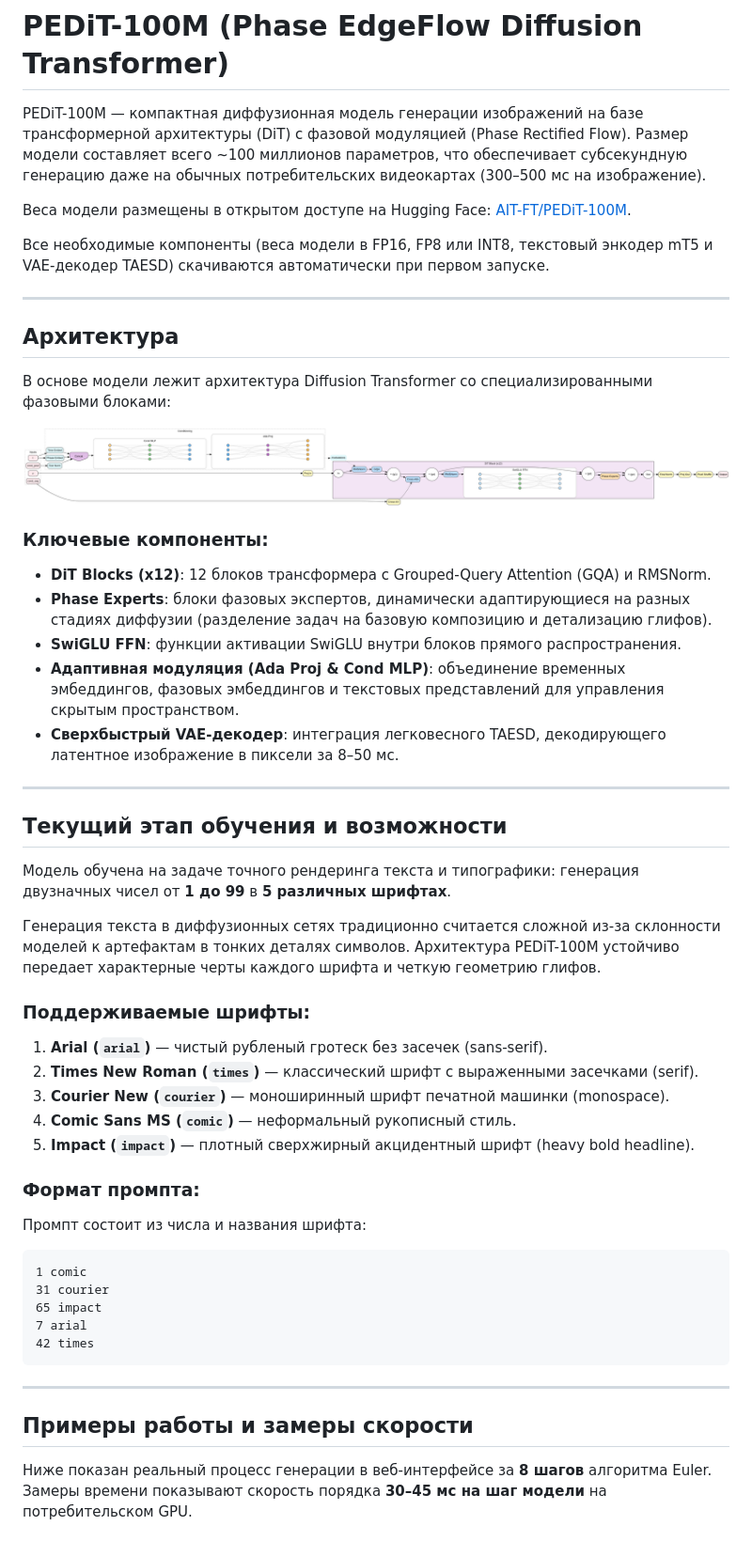
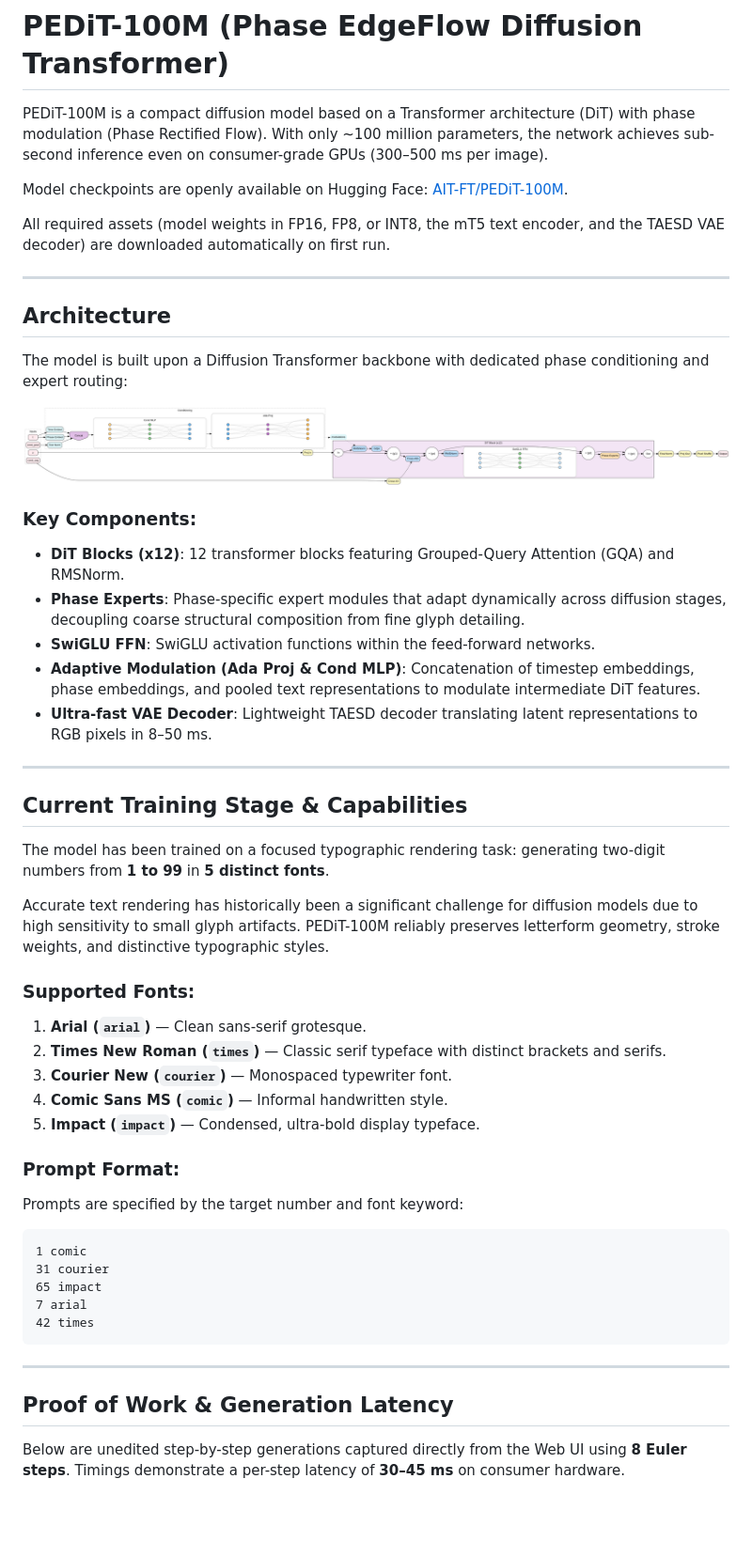
Before and after one commit to AIT-FT/PEDiT-inference-100M, a Markdown page: README.md, the part around one of its changes. Shown at 94% size. Rendered like a GitHub page; blank space fills up the shorter version.

````diff
--- a/README.md
+++ b/README.md
@@ -1,14 +1,14 @@
 # PEDiT-100M (Phase EdgeFlow Diffusion Transformer)
 
-PEDiT-100M — компактная диффузионная модель генерации изображений на базе трансформерной архитектуры (DiT) с фазовой модуляцией (Phase Rectified Flow). Размер модели составляет всего ~100 миллионов параметров, что обеспечивает субсекундную генерацию даже на обычных потребительских видеокартах (300–500 мс на изображение).
+PEDiT-100M is a compact diffusion model based on a Transformer architecture (DiT) with phase modulation (Phase Rectified Flow). With only ~100 million parameters, the network achieves sub-second inference even on consumer-grade GPUs (300–500 ms per image).
 
-Веса модели размещены в открытом доступе на Hugging Face: [AIT-FT/PEDiT-100M](https://huggingface.co/AIT-FT/PEDiT-100M).
+Model checkpoints are openly available on Hugging Face: [AIT-FT/PEDiT-100M](https://huggingface.co/AIT-FT/PEDiT-100M).
 
-Все необходимые компоненты (веса модели в FP16, FP8 или INT8, текстовый энкодер mT5 и VAE-декодер TAESD) скачиваются автоматически при первом запуске.
+All required assets (model weights in FP16, FP8, or INT8, the mT5 text encoder, and the TAESD VAE decoder) are downloaded automatically on first run.
 
 ---
 
-## Архитектура
+## Architecture
 
-В основе модели лежит архитектура Diffusion Transformer со специализированными фазовыми блоками:
+The model is built upon a Diffusion Transformer backbone with dedicated phase conditioning and expert routing:
 
@@ -16,28 +16,28 @@ PEDiT-100M — компактная диффузионная модель ген
 
-### Ключевые компоненты:
-* **DiT Blocks (x12)**: 12 блоков трансформера с Grouped-Query Attention (GQA) и RMSNorm.
-* **Phase Experts**: блоки фазовых экспертов, динамически адаптирующиеся на разных стадиях диффузии (разделение задач на базовую композицию и детализацию глифов).
-* **SwiGLU FFN**: функции активации SwiGLU внутри блоков прямого распространения.
-* **Адаптивная модуляция (Ada Proj & Cond MLP)**: объединение временных эмбеддингов, фазовых эмбеддингов и текстовых представлений для управления скрытым пространством.
-* **Сверхбыстрый VAE-декодер**: интеграция легковесного TAESD, декодирующего латентное изображение в пиксели за 8–50 мс.
+### Key Components:
+* **DiT Blocks (x12)**: 12 transformer blocks featuring Grouped-Query Attention (GQA) and RMSNorm.
+* **Phase Experts**: Phase-specific expert modules that adapt dynamically across diffusion stages, decoupling coarse structural composition from fine glyph detailing.
+* **SwiGLU FFN**: SwiGLU activation functions within the feed-forward networks.
+* **Adaptive Modulation (Ada Proj & Cond MLP)**: Concatenation of timestep embeddings, phase embeddings, and pooled text representations to modulate intermediate DiT features.
+* **Ultra-fast VAE Decoder**: Lightweight TAESD decoder translating latent representations to RGB pixels in 8–50 ms.
 
 ---
 
-## Текущий этап обучения и возможности
+## Current Training Stage & Capabilities
 
-Модель обучена на задаче точного рендеринга текста и типографики: генерация двузначных чисел от **1 до 99** в **5 различных шрифтах**.
+The model has been trained on a focused typographic rendering task: generating two-digit numbers from **1 to 99** in **5 distinct fonts**.
 
-Генерация текста в диффузионных сетях традиционно считается сложной из-за склонности моделей к артефактам в тонких деталях символов. Архитектура PEDiT-100M устойчиво передает характерные черты каждого шрифта и четкую геометрию глифов.
+Accurate text rendering has historically been a significant challenge for diffusion models due to high sensitivity to small glyph artifacts. PEDiT-100M reliably preserves letterform geometry, stroke weights, and distinctive typographic styles.
 
-### Поддерживаемые шрифты:
-1. **Arial (`arial`)** — чистый рубленый гротеск без засечек (sans-serif).
-2. **Times New Roman (`times`)** — классический шрифт с выраженными засечками (serif).
-3. **Courier New (`courier`)** — моноширинный шрифт печатной машинки (monospace).
-4. **Comic Sans MS (`comic`)** — неформальный рукописный стиль.
-5. **Impact (`impact`)** — плотный сверхжирный акцидентный шрифт (heavy bold headline).
+### Supported Fonts:
+1. **Arial (`arial`)** — Clean sans-serif grotesque.
+2. **Times New Roman (`times`)** — Classic serif typeface with distinct brackets and serifs.
+3. **Courier New (`courier`)** — Monospaced typewriter font.
+4. **Comic Sans MS (`comic`)** — Informal handwritten style.
+5. **Impact (`impact`)** — Condensed, ultra-bold display typeface.
 
-### Формат промпта:
-Промпт состоит из числа и названия шрифта:
+### Prompt Format:
+Prompts are specified by the target number and font keyword:
 ```text
 1 comic
 31 courier
@@ -48,7 +48,7 @@ PEDiT-100M — компактная диффузионная модель ген
 
 ---
 
-## Примеры работы и замеры скорости
+## Proof of Work & Generation Latency
 
-Ниже показан реальный процесс генерации в веб-интерфейсе за **8 шагов** алгоритма Euler. Замеры времени показывают скорость порядка **30–45 мс на шаг модели** на потребительском GPU.
+Below are unedited step-by-step generations captured directly from the Web UI using **8 Euler steps**. Timings demonstrate a per-step latency of **30–45 ms** on consumer hardware.
 
````
Also changed, not shown: other parts of README.md (+47 -47 lines).
